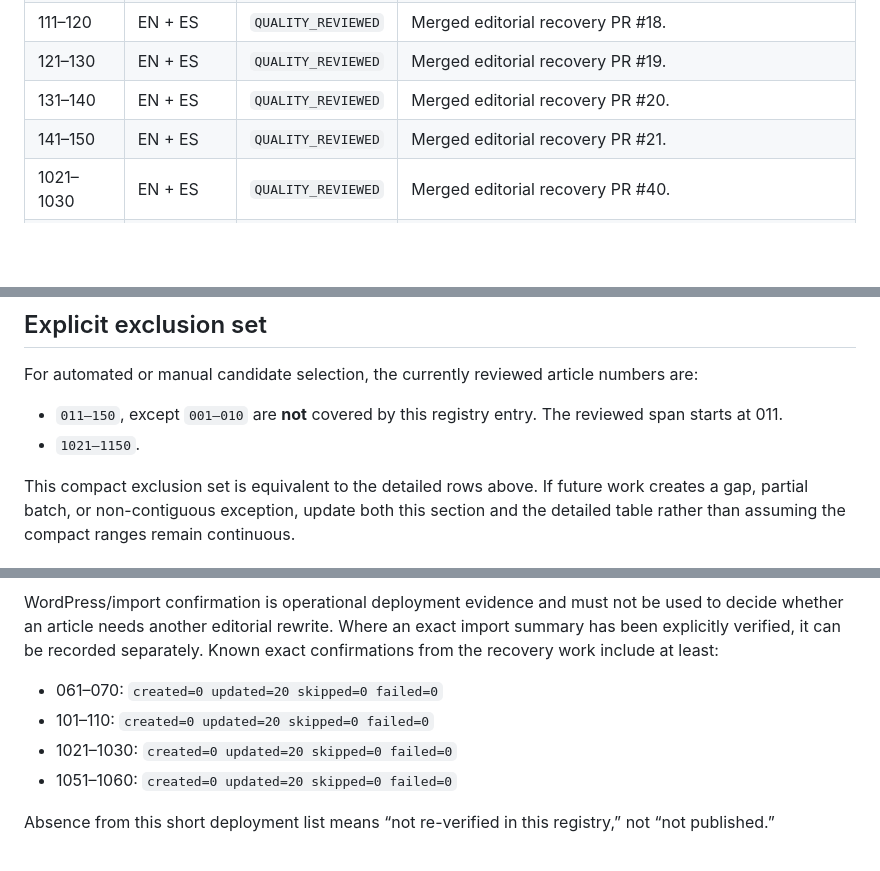
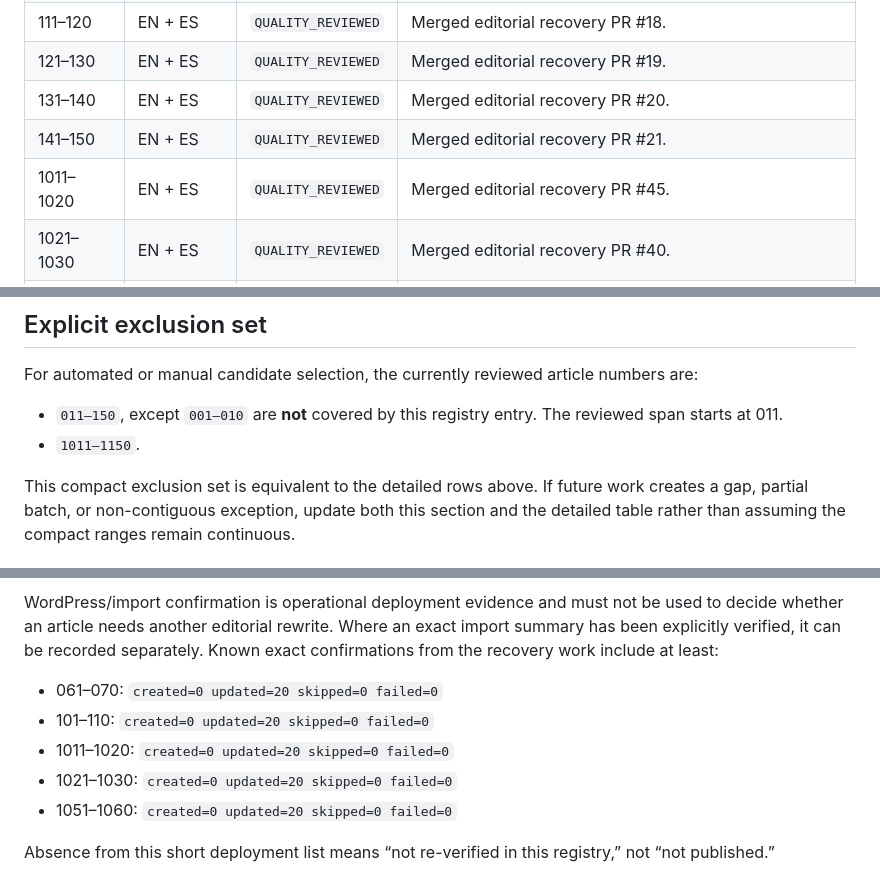
Before and after one commit to tostis005/MOM, a Markdown page: agents/EDITORIAL_QUALITY_REVIEW_REGISTRY.md, 3 parts joined by grey strips. Drawn GitHub-style; blank space fills up the shorter version.

Commit message:
Record editorial review 1011-1020

```diff
--- a/agents/EDITORIAL_QUALITY_REVIEW_REGISTRY.md
+++ b/agents/EDITORIAL_QUALITY_REVIEW_REGISTRY.md
@@ -43,6 +43,7 @@ Before selecting any article or range for an editorial quality/recovery pass, re
 | 121–130 | EN + ES | `QUALITY_REVIEWED` | Merged editorial recovery PR #19. |
 | 131–140 | EN + ES | `QUALITY_REVIEWED` | Merged editorial recovery PR #20. |
 | 141–150 | EN + ES | `QUALITY_REVIEWED` | Merged editorial recovery PR #21. |
+| 1011–1020 | EN + ES | `QUALITY_REVIEWED` | Merged editorial recovery PR #45. |
 | 1021–1030 | EN + ES | `QUALITY_REVIEWED` | Merged editorial recovery PR #40. |
 | 1031–1040 | EN + ES | `QUALITY_REVIEWED` | Merged editorial recovery PR #41. |
 | 1041–1050 | EN + ES | `QUALITY_REVIEWED` | Merged editorial recovery PR #42. |
@@ -62,7 +63,7 @@ Before selecting any article or range for an editorial quality/recovery pass, re
 For automated or manual candidate selection, the currently reviewed article numbers are:
 
 - `011–150`, except `001–010` are **not** covered by this registry entry. The reviewed span starts at 011.
-- `1021–1150`.
+- `1011–1150`.
 
 This compact exclusion set is equivalent to the detailed rows above. If future work creates a gap, partial batch, or non-contiguous exception, update both this section and the detailed table rather than assuming the compact ranges remain continuous.
 
@@ -74,6 +75,7 @@ WordPress/import confirmation is operational deployment evidence and must not be
 
 - 061–070: `created=0 updated=20 skipped=0 failed=0`
 - 101–110: `created=0 updated=20 skipped=0 failed=0`
+- 1011–1020: `created=0 updated=20 skipped=0 failed=0`
 - 1021–1030: `created=0 updated=20 skipped=0 failed=0`
 - 1051–1060: `created=0 updated=20 skipped=0 failed=0`
 
```
